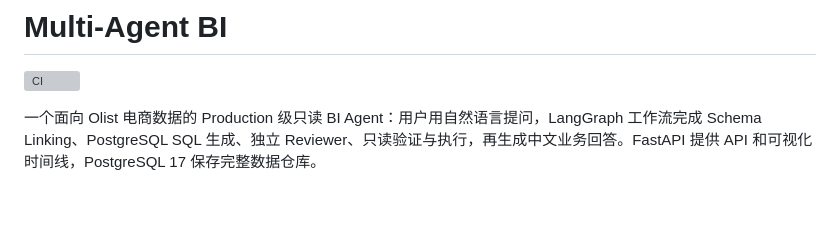
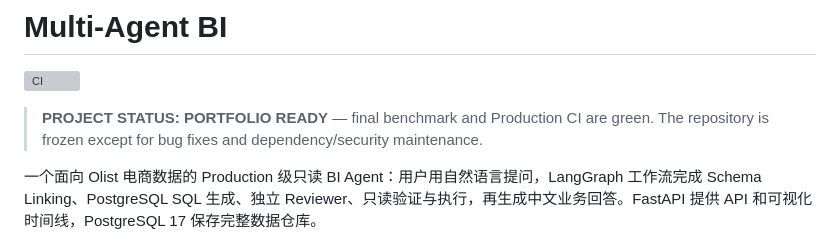
Before and after one commit to idlebranch/multi-agent-bi, a Markdown page: README.md, the part around the change. Drawn GitHub-style; blank space fills up the shorter version; grey boxes are pictures that could not be loaded.

Commit message:
docs: freeze portfolio-ready project status

```diff
--- a/README.md
+++ b/README.md
@@ -1,6 +1,8 @@
 # Multi-Agent BI
 
 [![CI](https://github.com/idlebranch/multi-agent-bi/actions/workflows/ci.yml/badge.svg)](https://github.com/idlebranch/multi-agent-bi/actions/workflows/ci.yml)
+
+> **PROJECT STATUS: PORTFOLIO READY** — final benchmark and Production CI are green. The repository is frozen except for bug fixes and dependency/security maintenance.
 
 一个面向 Olist 电商数据的 Production 级只读 BI Agent：用户用自然语言提问，LangGraph 工作流完成 Schema Linking、PostgreSQL SQL 生成、独立 Reviewer、只读验证与执行，再生成中文业务回答。FastAPI 提供 API 和可视化时间线，PostgreSQL 17 保存完整数据仓库。
 
```
